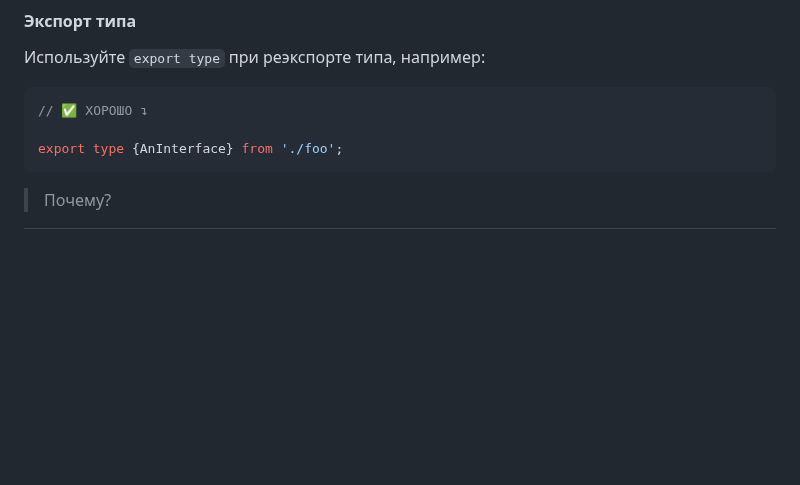
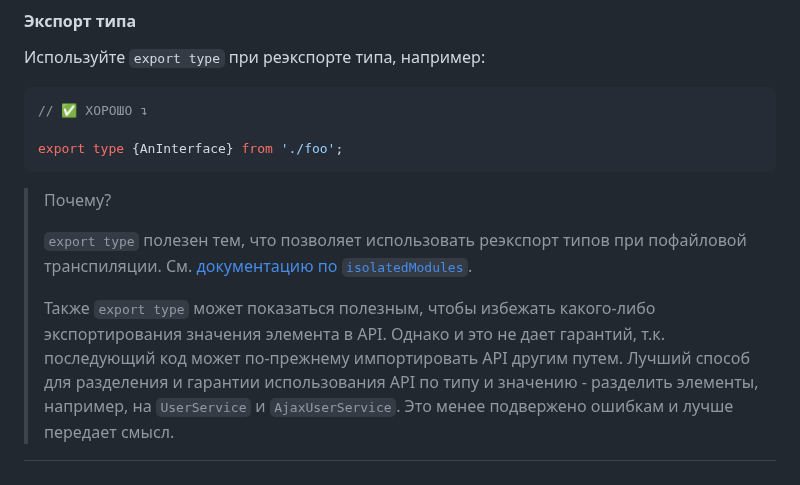
Before and after one commit to olegbarabanov/google-typescript-style-guide-ru, a Markdown page: src/google-typescript-style-guide-ru.md, the part around the change. Rendered like a GitHub page; blank space fills up the shorter version.

Commit message:
Processed lines from original: 537- 547

````diff
--- a/src/google-typescript-style-guide-ru.md
+++ b/src/google-typescript-style-guide-ru.md
@@ -421,3 +421,7 @@ export type {AnInterface} from './foo';
 ```
 
 > Почему?
+>
+> `export type` полезен тем, что позволяет использовать реэкспорт типов при пофайловой транспиляции. См. [документацию по `isolatedModules`](https://www.typescriptlang.org/tsconfig#exports-of-non-value-identifiers).
+>
+> Также `export type` может показаться полезным, чтобы избежать какого-либо экспортирования значения элемента в API. Однако и это не дает гарантий, т.к. последующий код может по-прежнему импортировать API другим путем. Лучший способ для разделения и гарантии использования API по типу и значению - разделить элементы, например, на `UserService` и `AjaxUserService`. Это менее подвержено ошибкам и лучше передает смысл.
````
